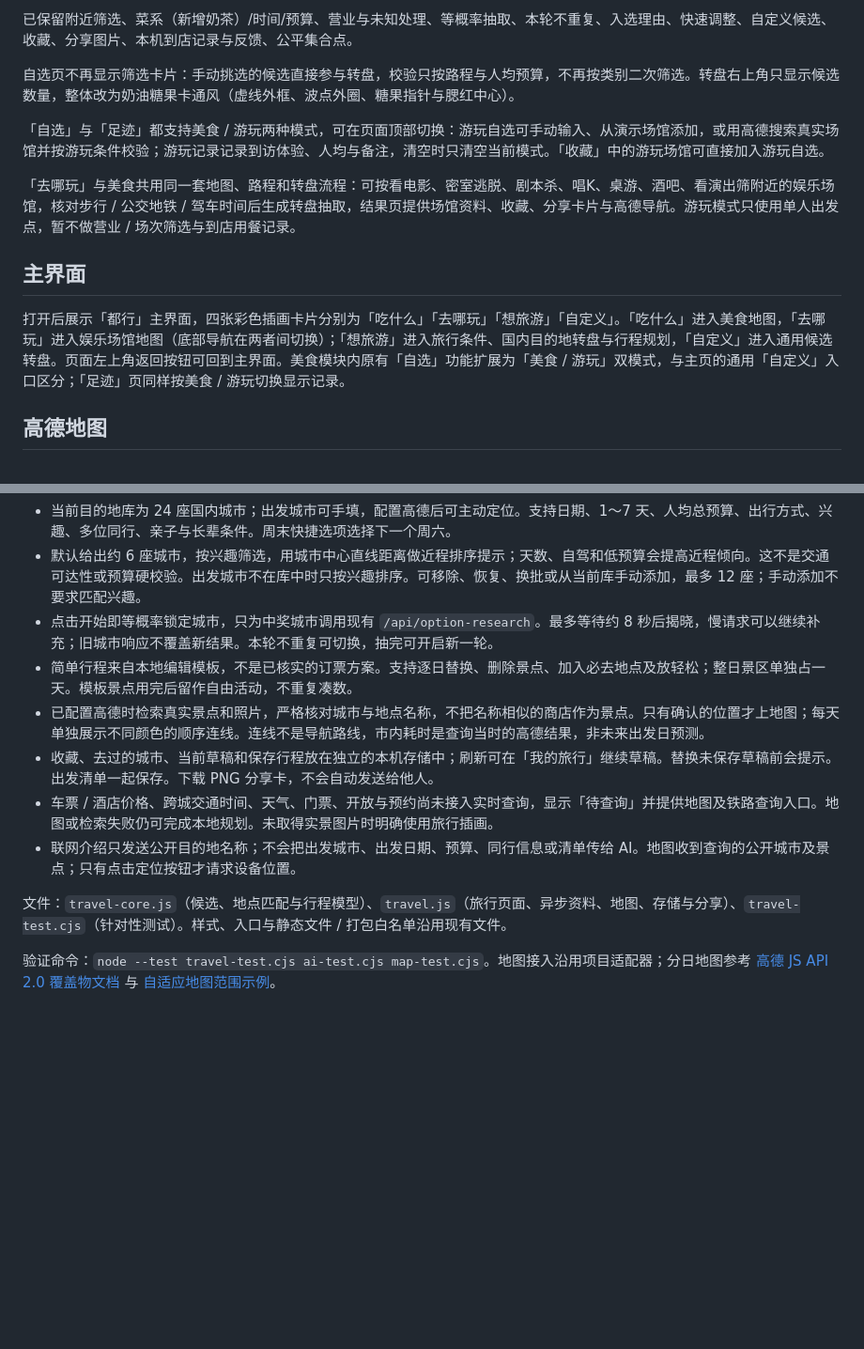
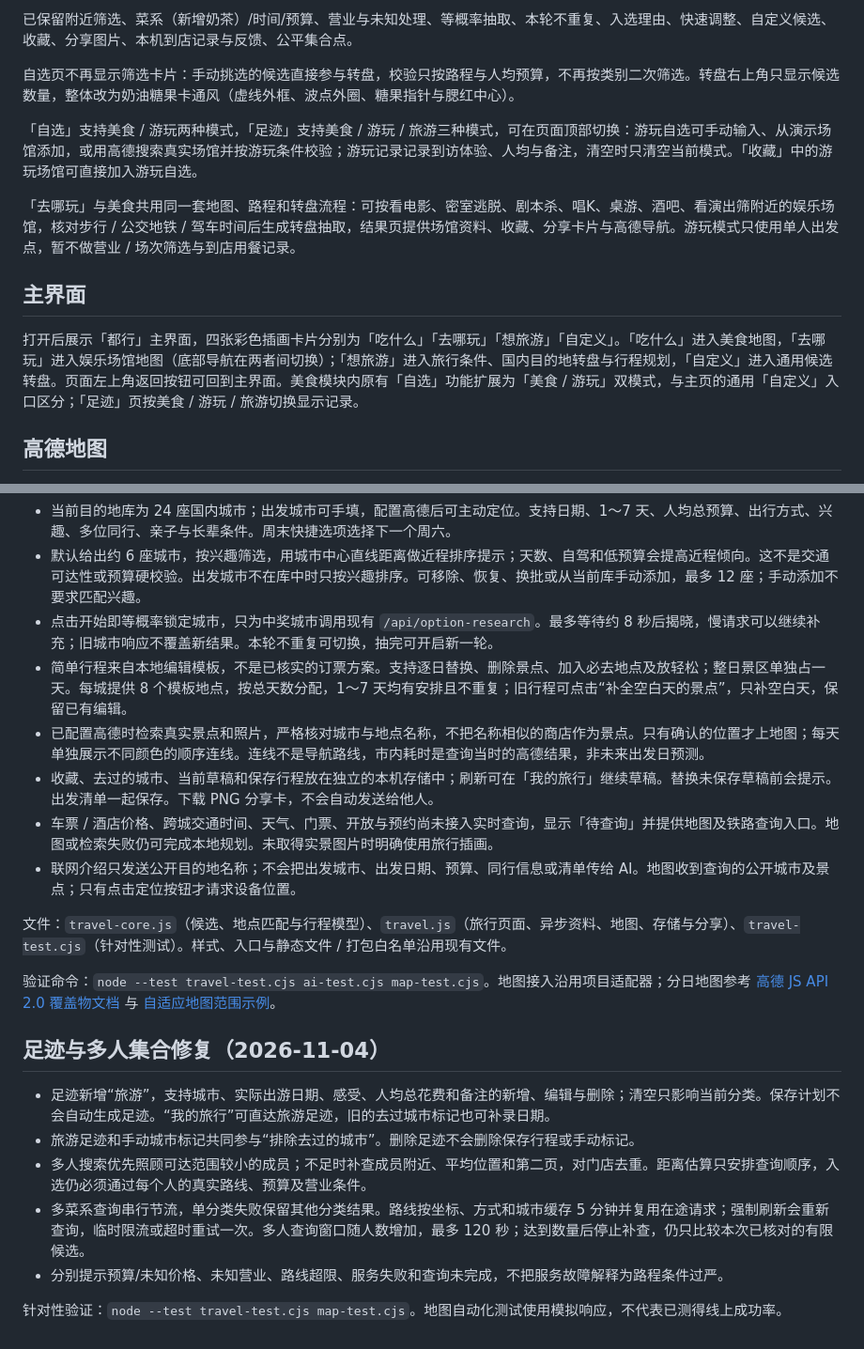
Before and after one commit to Aeolianii/duxing, a Markdown page: README.md, 2 parts joined by grey strips. Shown at 94% size. Rendered like a GitHub page; blank space fills up the shorter version.

Commit message:
fix: add travel footprints and improve itinerary and group matching

```diff
--- a/README.md
+++ b/README.md
@@ -8,13 +8,13 @@
 
 自选页不再显示筛选卡片：手动挑选的候选直接参与转盘，校验只按路程与人均预算，不再按类别二次筛选。转盘右上角只显示候选数量，整体改为奶油糖果卡通风（虚线外框、波点外圈、糖果指针与腮红中心）。
 
-「自选」与「足迹」都支持美食 / 游玩两种模式，可在页面顶部切换：游玩自选可手动输入、从演示场馆添加，或用高德搜索真实场馆并按游玩条件校验；游玩记录记录到访体验、人均与备注，清空时只清空当前模式。「收藏」中的游玩场馆可直接加入游玩自选。
+「自选」支持美食 / 游玩两种模式，「足迹」支持美食 / 游玩 / 旅游三种模式，可在页面顶部切换：游玩自选可手动输入、从演示场馆添加，或用高德搜索真实场馆并按游玩条件校验；游玩记录记录到访体验、人均与备注，清空时只清空当前模式。「收藏」中的游玩场馆可直接加入游玩自选。
 
 「去哪玩」与美食共用同一套地图、路程和转盘流程：可按看电影、密室逃脱、剧本杀、唱K、桌游、酒吧、看演出筛附近的娱乐场馆，核对步行 / 公交地铁 / 驾车时间后生成转盘抽取，结果页提供场馆资料、收藏、分享卡片与高德导航。游玩模式只使用单人出发点，暂不做营业 / 场次筛选与到店用餐记录。
 
 ## 主界面
 
-打开后展示「都行」主界面，四张彩色插画卡片分别为「吃什么」「去哪玩」「想旅游」「自定义」。「吃什么」进入美食地图，「去哪玩」进入娱乐场馆地图（底部导航在两者间切换）；「想旅游」进入旅行条件、国内目的地转盘与行程规划，「自定义」进入通用候选转盘。页面左上角返回按钮可回到主界面。美食模块内原有「自选」功能扩展为「美食 / 游玩」双模式，与主页的通用「自定义」入口区分；「足迹」页同样按美食 / 游玩切换显示记录。
+打开后展示「都行」主界面，四张彩色插画卡片分别为「吃什么」「去哪玩」「想旅游」「自定义」。「吃什么」进入美食地图，「去哪玩」进入娱乐场馆地图（底部导航在两者间切换）；「想旅游」进入旅行条件、国内目的地转盘与行程规划，「自定义」进入通用候选转盘。页面左上角返回按钮可回到主界面。美食模块内原有「自选」功能扩展为「美食 / 游玩」双模式，与主页的通用「自定义」入口区分；「足迹」页按美食 / 游玩 / 旅游切换显示记录。
 
 ## 高德地图
 
@@ -85,7 +85,7 @@
 - 当前目的地库为 24 座国内城市；出发城市可手填，配置高德后可主动定位。支持日期、1～7 天、人均总预算、出行方式、兴趣、多位同行、亲子与长辈条件。周末快捷选项选择下一个周六。
 - 默认给出约 6 座城市，按兴趣筛选，用城市中心直线距离做近程排序提示；天数、自驾和低预算会提高近程倾向。这不是交通可达性或预算硬校验。出发城市不在库中时只按兴趣排序。可移除、恢复、换批或从当前库手动添加，最多 12 座；手动添加不要求匹配兴趣。
 - 点击开始即等概率锁定城市，只为中奖城市调用现有 `/api/option-research`。最多等待约 8 秒后揭晓，慢请求可以继续补充；旧城市响应不覆盖新结果。本轮不重复可切换，抽完可开启新一轮。
-- 简单行程来自本地编辑模板，不是已核实的订票方案。支持逐日替换、删除景点、加入必去地点及放轻松；整日景区单独占一天。模板景点用完后留作自由活动，不重复凑数。
+- 简单行程来自本地编辑模板，不是已核实的订票方案。支持逐日替换、删除景点、加入必去地点及放轻松；整日景区单独占一天。每城提供 8 个模板地点，按总天数分配，1～7 天均有安排且不重复；旧行程可点击“补全空白天的景点”，只补空白天，保留已有编辑。
 - 已配置高德时检索真实景点和照片，严格核对城市与地点名称，不把名称相似的商店作为景点。只有确认的位置才上地图；每天单独展示不同颜色的顺序连线。连线不是导航路线，市内耗时是查询当时的高德结果，非未来出发日预测。
 - 收藏、去过的城市、当前草稿和保存行程放在独立的本机存储中；刷新可在「我的旅行」继续草稿。替换未保存草稿前会提示。出发清单一起保存。下载 PNG 分享卡，不会自动发送给他人。
 - 车票 / 酒店价格、跨城交通时间、天气、门票、开放与预约尚未接入实时查询，显示「待查询」并提供地图及铁路查询入口。地图或检索失败仍可完成本地规划。未取得实景图片时明确使用旅行插画。
@@ -94,3 +94,14 @@
 文件：`travel-core.js`（候选、地点匹配与行程模型）、`travel.js`（旅行页面、异步资料、地图、存储与分享）、`travel-test.cjs`（针对性测试）。样式、入口与静态文件 / 打包白名单沿用现有文件。
 
 验证命令：`node --test travel-test.cjs ai-test.cjs map-test.cjs`。地图接入沿用项目适配器；分日地图参考 [高德 JS API 2.0 覆盖物文档](https://a.amap.com/jsapi/static/doc/index.html) 与 [自适应地图范围示例](https://lbs.amap.com/demo/javascript-api-v2/example/common/setfitview)。
+
+
+## 足迹与多人集合修复（2026-11-04）
+
+- 足迹新增“旅游”，支持城市、实际出游日期、感受、人均总花费和备注的新增、编辑与删除；清空只影响当前分类。保存计划不会自动生成足迹。“我的旅行”可直达旅游足迹，旧的去过城市标记也可补录日期。
+- 旅游足迹和手动城市标记共同参与“排除去过的城市”。删除足迹不会删除保存行程或手动标记。
+- 多人搜索优先照顾可达范围较小的成员；不足时补查成员附近、平均位置和第二页，对门店去重。距离估算只安排查询顺序，入选仍必须通过每个人的真实路线、预算及营业条件。
+- 多菜系查询串行节流，单分类失败保留其他分类结果。路线按坐标、方式和城市缓存 5 分钟并复用在途请求；强制刷新会重新查询，临时限流或超时重试一次。多人查询窗口随人数增加，最多 120 秒；达到数量后停止补查，仍只比较本次已核对的有限候选。
+- 分别提示预算/未知价格、未知营业、路线超限、服务失败和查询未完成，不把服务故障解释为路程条件过严。
+
+针对性验证：`node --test travel-test.cjs map-test.cjs`。地图自动化测试使用模拟响应，不代表已测得线上成功率。
```
Also changed, not shown: screenshots/travel-footprint-verification.png (added), 7 other files.
